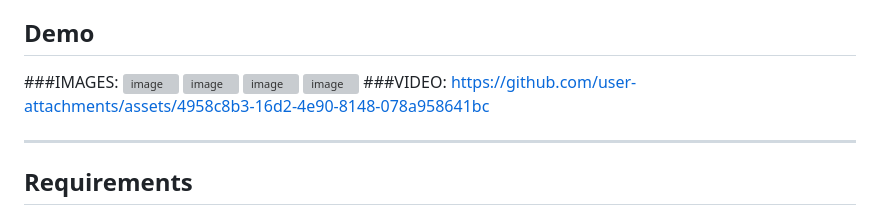
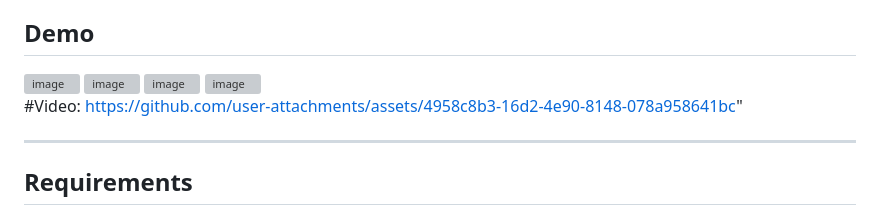
Before and after one commit to ali2develop/yTube-Downloader, a Markdown page: README.md, the part around the change. Drawn GitHub-style; grey boxes are pictures that could not be loaded.

```diff
--- a/README.md
+++ b/README.md
@@ -40,15 +40,13 @@ yTube-downloader is a Django-based project that provides a simple web UI and RES
 - Optional Docker support
 
 ## Demo
-###IMAGES:
 <img width="1263" height="851" alt="image" src="https://github.com/user-attachments/assets/2f12a9ab-3b51-4371-854c-6ff698557713" />
 <img width="1262" height="849" alt="image" src="https://github.com/user-attachments/assets/293a7ca1-2f95-4e88-b983-03cf9892ba44" />
 <img width="1278" height="842" alt="image" src="https://github.com/user-attachments/assets/418116e1-aa41-44ee-a95e-714a36b5f5cc" />
 <img width="1279" height="761" alt="image" src="https://github.com/user-attachments/assets/0c7df8f0-217f-47e2-b637-838530d64c37" />
-###VIDEO:
-https://github.com/user-attachments/assets/4958c8b3-16d2-4e90-8148-078a958641bc
 
-
+#Video:
+https://github.com/user-attachments/assets/4958c8b3-16d2-4e90-8148-078a958641bc"
 
 ---
 
```
